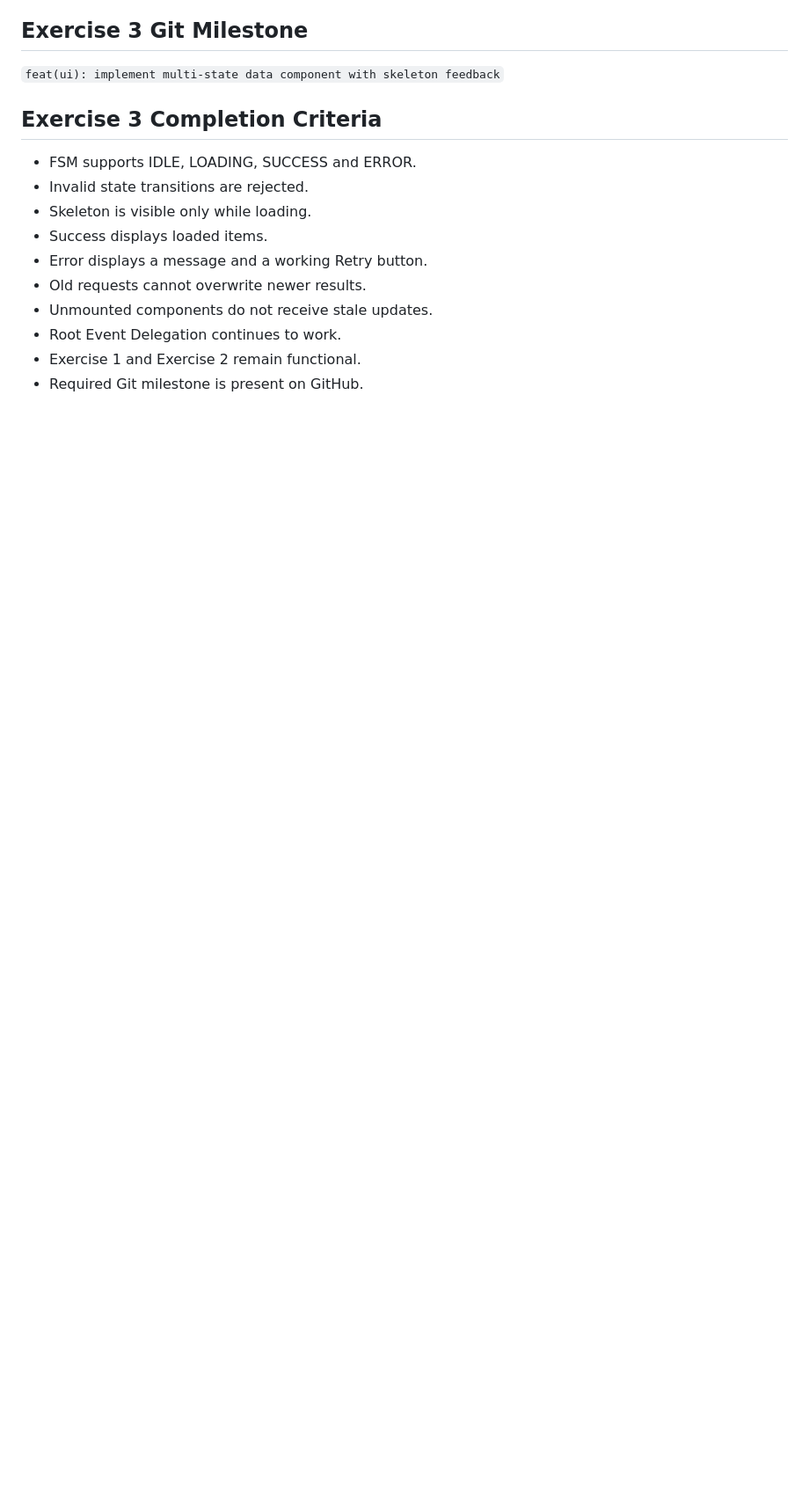
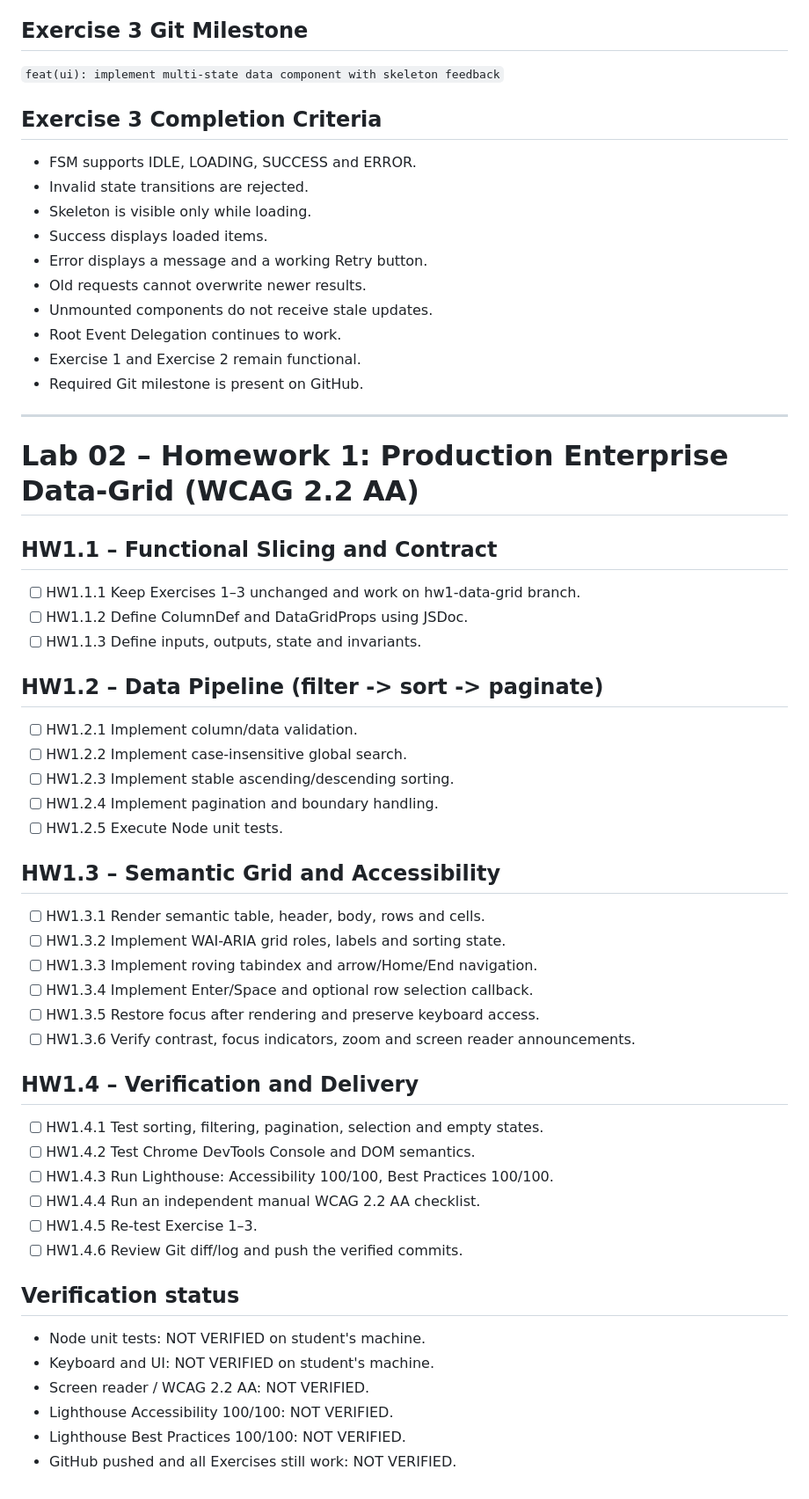
Before and after one commit to Aquarista01/24520039-DangHoaiAn-Lab02, a Markdown page: TASK_DECOMPOSITION.md, the part around the change. Shown at 88% size. Drawn GitHub-style; blank space fills up the shorter version.

Commit message:
docs(grid): define homework tasks and rules

```diff
--- a/TASK_DECOMPOSITION.md
+++ b/TASK_DECOMPOSITION.md
@@ -219,3 +219,43 @@ Commit: `feat(ui): assemble reactive todo application`
 - Root Event Delegation continues to work.
 - Exercise 1 and Exercise 2 remain functional.
 - Required Git milestone is present on GitHub.
+
+---
+
+# Lab 02 – Homework 1: Production Enterprise Data-Grid (WCAG 2.2 AA)
+
+## HW1.1 – Functional Slicing and Contract
+- [ ] HW1.1.1 Keep Exercises 1–3 unchanged and work on hw1-data-grid branch.
+- [ ] HW1.1.2 Define ColumnDef<T> and DataGridProps<T> using JSDoc.
+- [ ] HW1.1.3 Define inputs, outputs, state and invariants.
+
+## HW1.2 – Data Pipeline (filter -> sort -> paginate)
+- [ ] HW1.2.1 Implement column/data validation.
+- [ ] HW1.2.2 Implement case-insensitive global search.
+- [ ] HW1.2.3 Implement stable ascending/descending sorting.
+- [ ] HW1.2.4 Implement pagination and boundary handling.
+- [ ] HW1.2.5 Execute Node unit tests.
+
+## HW1.3 – Semantic Grid and Accessibility
+- [ ] HW1.3.1 Render semantic table, header, body, rows and cells.
+- [ ] HW1.3.2 Implement WAI-ARIA grid roles, labels and sorting state.
+- [ ] HW1.3.3 Implement roving tabindex and arrow/Home/End navigation.
+- [ ] HW1.3.4 Implement Enter/Space and optional row selection callback.
+- [ ] HW1.3.5 Restore focus after rendering and preserve keyboard access.
+- [ ] HW1.3.6 Verify contrast, focus indicators, zoom and screen reader announcements.
+
+## HW1.4 – Verification and Delivery
+- [ ] HW1.4.1 Test sorting, filtering, pagination, selection and empty states.
+- [ ] HW1.4.2 Test Chrome DevTools Console and DOM semantics.
+- [ ] HW1.4.3 Run Lighthouse: Accessibility 100/100, Best Practices 100/100.
+- [ ] HW1.4.4 Run an independent manual WCAG 2.2 AA checklist.
+- [ ] HW1.4.5 Re-test Exercise 1–3.
+- [ ] HW1.4.6 Review Git diff/log and push the verified commits.
+
+## Verification status
+- Node unit tests: NOT VERIFIED on student's machine.
+- Keyboard and UI: NOT VERIFIED on student's machine.
+- Screen reader / WCAG 2.2 AA: NOT VERIFIED.
+- Lighthouse Accessibility 100/100: NOT VERIFIED.
+- Lighthouse Best Practices 100/100: NOT VERIFIED.
+- GitHub pushed and all Exercises still work: NOT VERIFIED.
```
Also changed, not shown: project-rules.md (+17 -0 lines).
